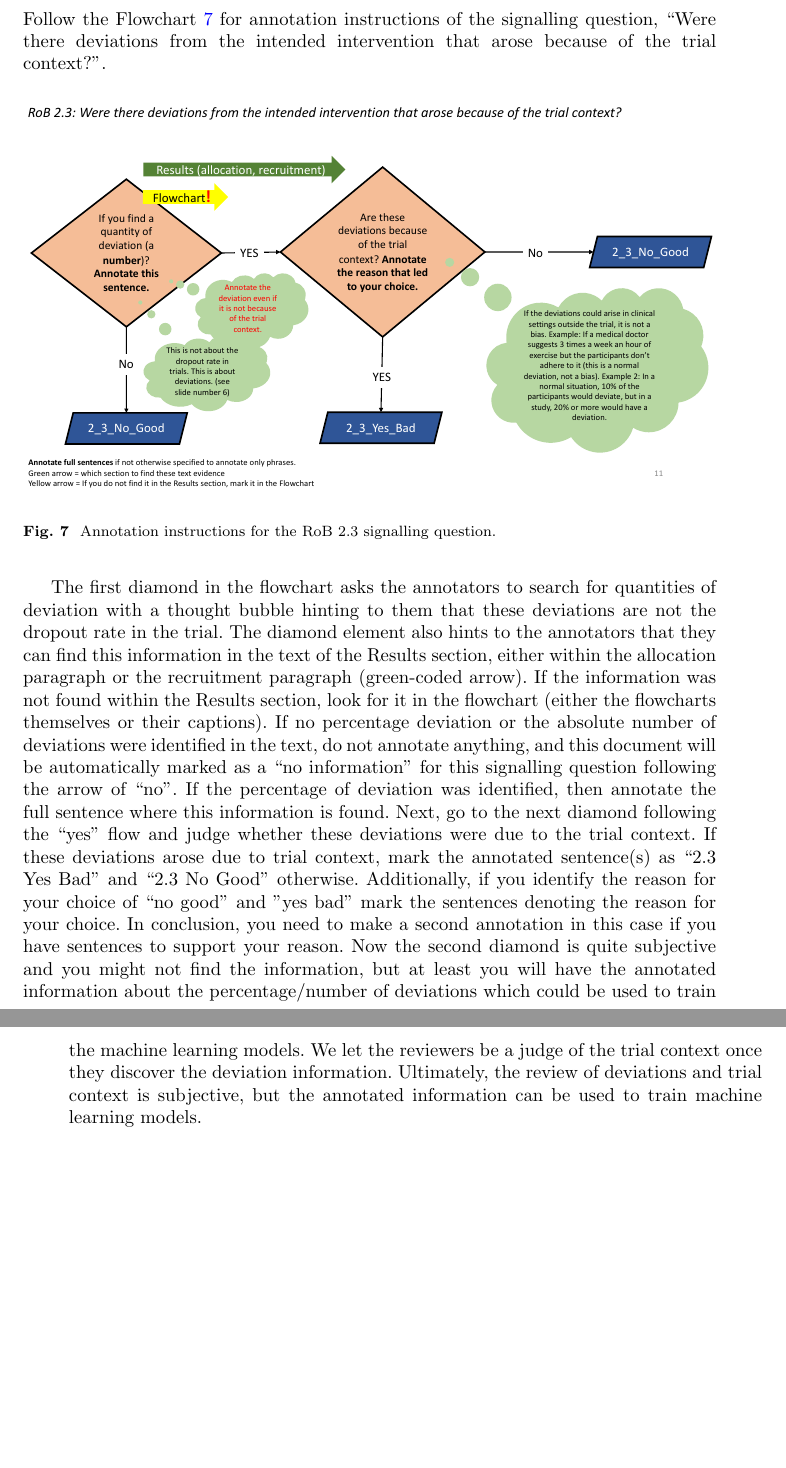
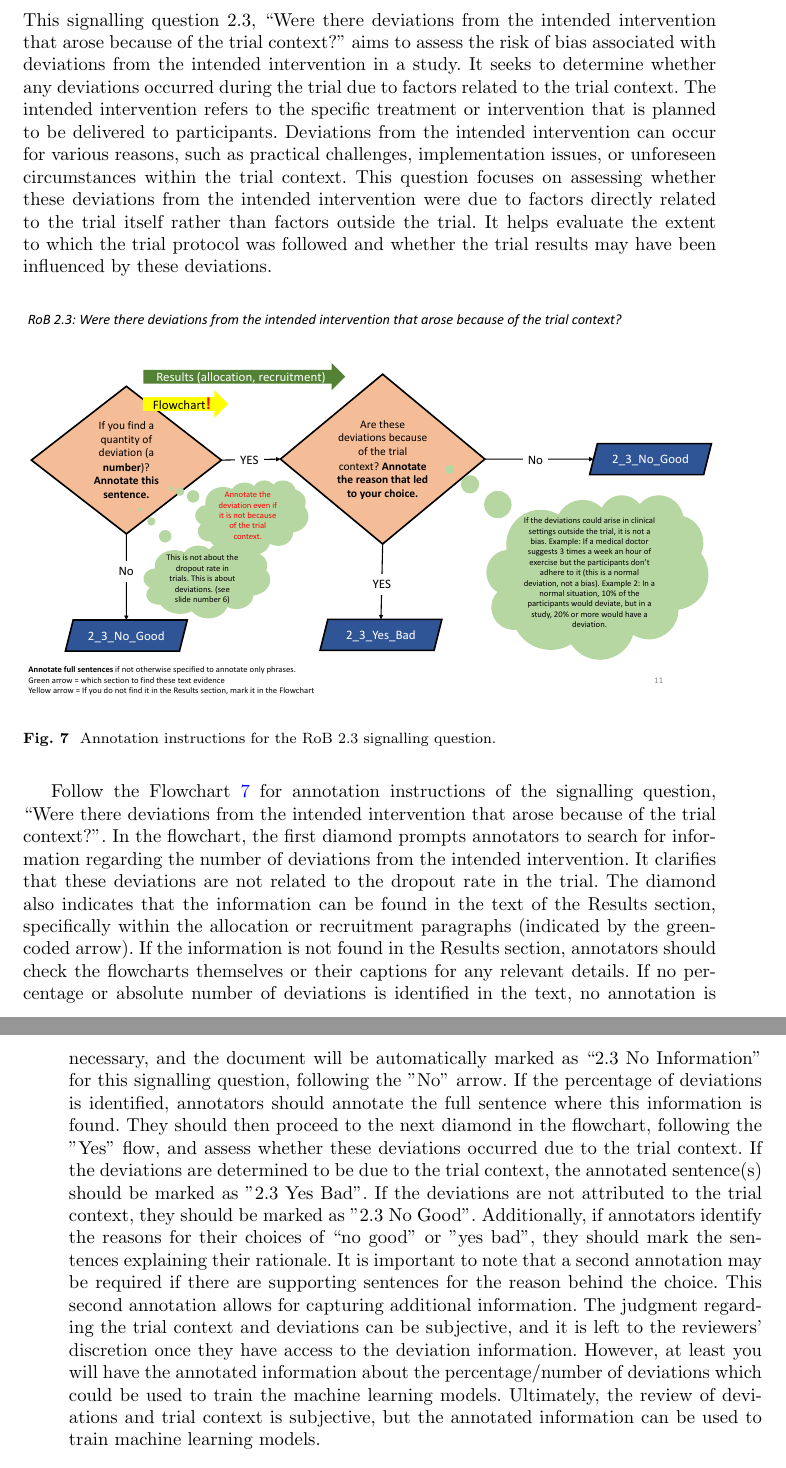
Before and after one commit to anjani-dhrangadhariya/BMC_MIDM_RoB_annotation_suppl, a LaTeX paper (sn-article.tex): two parts of pages 11 and 12 of 25, joined at a grey line, cut so that both start at the same text, the shorter picture padded with empty space. Compiled offline with pdfLaTeX.

Commit message:
SQ 2.3 annotation instruction complete

```diff
--- a/sn-article.tex
+++ b/sn-article.tex
@@ -338,7 +338,15 @@ If no proper carer blinding was described, then the sentences identified from th
 \subsection*{Signalling question - 2.3}
 \label{subsec:2_3}
 %
-Follow the Flowchart~\ref{fig:2_3} for annotation instructions of the signalling question, ``Were there deviations from the intended intervention that arose because of the trial context?''.
+This signalling question 2.3, ``Were there deviations from the intended intervention that arose because of the trial context?'' aims to assess the risk of bias associated with deviations from the intended intervention in a study.
+It seeks to determine whether any deviations occurred during the trial due to factors related to the trial context.
+The intended intervention refers to the specific treatment or intervention that is planned to be delivered to participants.
+Deviations from the intended intervention can occur for various reasons, such as practical challenges, implementation issues, or unforeseen circumstances within the trial context.
+This question focuses on assessing whether these deviations from the intended intervention were due to factors directly related to the trial itself rather than factors outside the trial.
+It helps evaluate the extent to which the trial protocol was followed and whether the trial results may have been influenced by these deviations.
+
+%
+%
 %
 \begin{figure}[hbt]
     \centering
@@ -347,19 +355,24 @@ Follow the Flowchart~\ref{fig:2_3} for annotation instructions of the signalling
     \label{fig:2_3}
 \end{figure}
 %
+%
+%
 
-
-The first diamond in the flowchart asks the annotators to search for quantities of deviation with a thought bubble hinting to them that these deviations are not the dropout rate in the trial.
-The diamond element also hints to the annotators that they can find this information in the text of the Results section, either within the allocation paragraph or the recruitment paragraph (green-coded arrow).
-If the information was not found within the Results section, look for it in the flowchart (either the flowcharts themselves or their captions).
-If no percentage deviation or the absolute number of deviations were identified in the text, do not annotate anything, and this document will be automatically marked as a ``no information'' for this signalling question following the arrow of ``no''.
-If the percentage of deviation was identified, then annotate the full sentence where this information is found.
-Next, go to the next diamond following the ``yes'' flow and judge whether these deviations were due to the trial context.
-If these deviations arose due to trial context, mark the annotated sentence(s) as ``2.3 Yes Bad'' and ``2.3 No Good'' otherwise.
-Additionally, if you identify the reason for your choice of ``no good'' and ''yes bad'' mark the sentences denoting the reason for your choice.
-In conclusion, you need to make a second annotation in this case if you have sentences to support your reason.
-Now the second diamond is quite subjective and you might not find the information, but at least you will have the annotated information about the percentage/number of deviations which could be used to train the machine learning models.
-We let the reviewers be a judge of the trial context once they discover the deviation information.
+Follow the Flowchart~\ref{fig:2_3} for annotation instructions of the signalling question, ``Were there deviations from the intended intervention that arose because of the trial context?''.
+In the flowchart, the first diamond prompts annotators to search for information regarding the number of deviations from the intended intervention.
+It clarifies that these deviations are not related to the dropout rate in the trial.
+The diamond also indicates that the information can be found in the text of the Results section, specifically within the allocation or recruitment paragraphs (indicated by the green-coded arrow).
+If the information is not found in the Results section, annotators should check the flowcharts themselves or their captions for any relevant details.
+If no percentage or absolute number of deviations is identified in the text, no annotation is necessary, and the document will be automatically marked as ``2.3 No Information'' for this signalling question, following the "No" arrow.
+If the percentage of deviations is identified, annotators should annotate the full sentence where this information is found.
+They should then proceed to the next diamond in the flowchart, following the "Yes" flow, and assess whether these deviations occurred due to the trial context.
+If the deviations are determined to be due to the trial context, the annotated sentence(s) should be marked as "2.3 Yes Bad".
+If the deviations are not attributed to the trial context, they should be marked as "2.3 No Good".
+Additionally, if annotators identify the reasons for their choices of ``no good'' or ''yes bad'', they should mark the sentences explaining their rationale.
+It is important to note that a second annotation may be required if there are supporting sentences for the reason behind the choice.
+This second annotation allows for capturing additional information.
+The judgment regarding the trial context and deviations can be subjective, and it is left to the reviewers' discretion once they have access to the deviation information.
+However, at least you will have the annotated information about the percentage/number of deviations which could be used to train the machine learning models.
 Ultimately, the review of deviations and trial context is subjective, but the annotated information can be used to train machine learning models.
 %
 %
```
